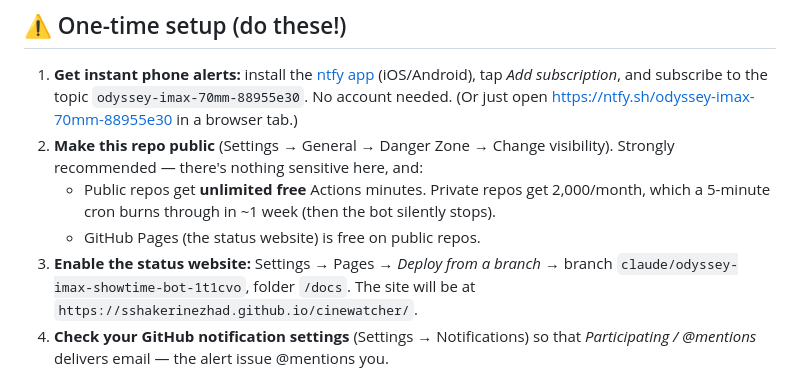
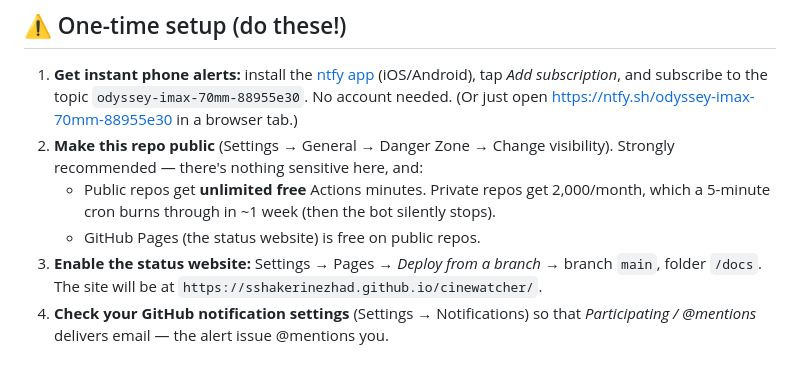
Before and after one commit to sshakerinezhad/cinewatcher, a Markdown page: README.md, the part around the change. Rendered like a GitHub page.

Commit message:
docs: point Pages setup at main branch
Co-Authored-By: Claude Fable 5 <noreply@anthropic.com>
Claude-Session: https://claude.ai/code/session_016GpYgVVeoHe1MFFEGcN9FQ

```diff
--- a/README.md
+++ b/README.md
@@ -35,7 +35,7 @@ comment is added to the same issue (plus another push notification).
      which a 5-minute cron burns through in ~1 week (then the bot silently stops).
    - GitHub Pages (the status website) is free on public repos.
 3. **Enable the status website:** Settings → Pages → *Deploy from a branch* →
-   branch `claude/odyssey-imax-showtime-bot-1t1cvo`, folder `/docs`.
+   branch `main`, folder `/docs`.
    The site will be at `https://sshakerinezhad.github.io/cinewatcher/`.
 4. **Check your GitHub notification settings** (Settings → Notifications) so that
    *Participating / @mentions* delivers email — the alert issue @mentions you.
```
